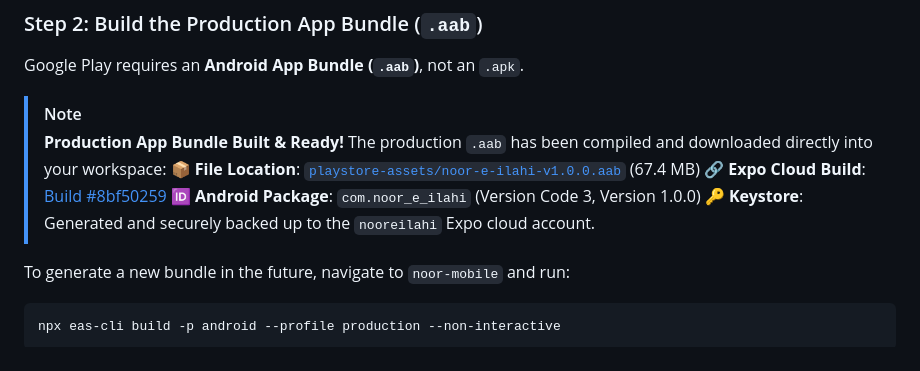
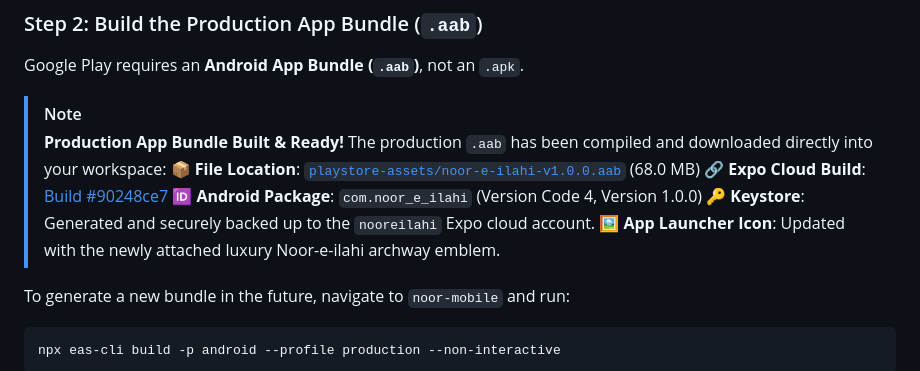
Before and after one commit to madmags29/noor, a Markdown page: PLAYSTORE_PUBLISHING_GUIDE.md, the part around the change. Rendered like a GitHub page.

Commit message:
docs: update guide with build #90248ce7 and new launcher icon details

````diff
--- a/PLAYSTORE_PUBLISHING_GUIDE.md
+++ b/PLAYSTORE_PUBLISHING_GUIDE.md
@@ -42,10 +42,11 @@ Google Play requires an **Android App Bundle (`.aab`)**, not an `.apk`.
 > [!NOTE]
 > **Production App Bundle Built & Ready!**
 > The production `.aab` has been compiled and downloaded directly into your workspace:
-> 📦 **File Location**: [`playstore-assets/noor-e-ilahi-v1.0.0.aab`](file:///Users/Majid%20Desk/Noor/playstore-assets/noor-e-ilahi-v1.0.0.aab) (67.4 MB)
-> 🔗 **Expo Cloud Build**: [Build #8bf50259](https://expo.dev/accounts/nooreilahi/projects/noor-islamic-app/builds/8bf50259-e115-4e2f-b0e4-c6a675ad881a)
-> 🆔 **Android Package**: `com.noor_e_ilahi` (Version Code 3, Version 1.0.0)
+> 📦 **File Location**: [`playstore-assets/noor-e-ilahi-v1.0.0.aab`](file:///Users/Majid%20Desk/Noor/playstore-assets/noor-e-ilahi-v1.0.0.aab) (68.0 MB)
+> 🔗 **Expo Cloud Build**: [Build #90248ce7](https://expo.dev/accounts/nooreilahi/projects/noor-islamic-app/builds/90248ce7-ed11-45af-ae54-20b963c224c9)
+> 🆔 **Android Package**: `com.noor_e_ilahi` (Version Code 4, Version 1.0.0)
 > 🔑 **Keystore**: Generated and securely backed up to the `nooreilahi` Expo cloud account.
+> 🖼️ **App Launcher Icon**: Updated with the newly attached luxury Noor-e-ilahi archway emblem.
 
 To generate a new bundle in the future, navigate to `noor-mobile` and run:
 ```bash
````
